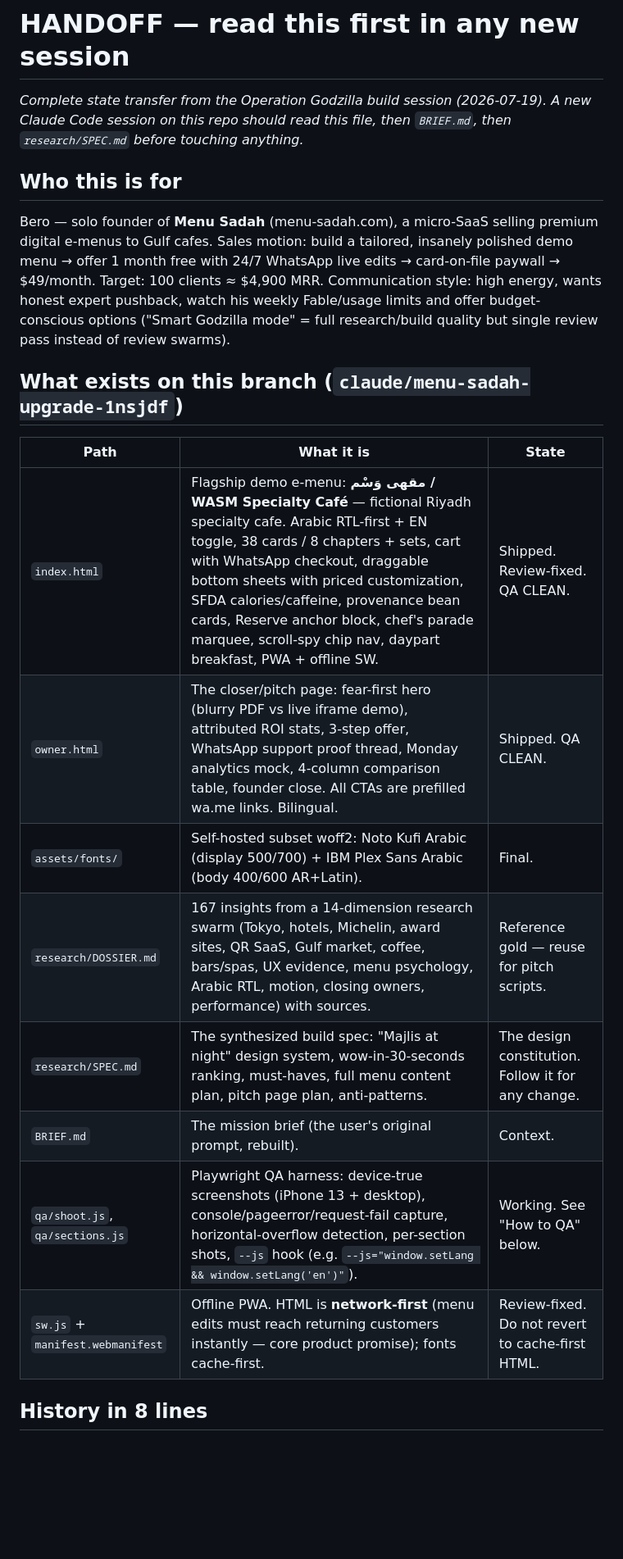
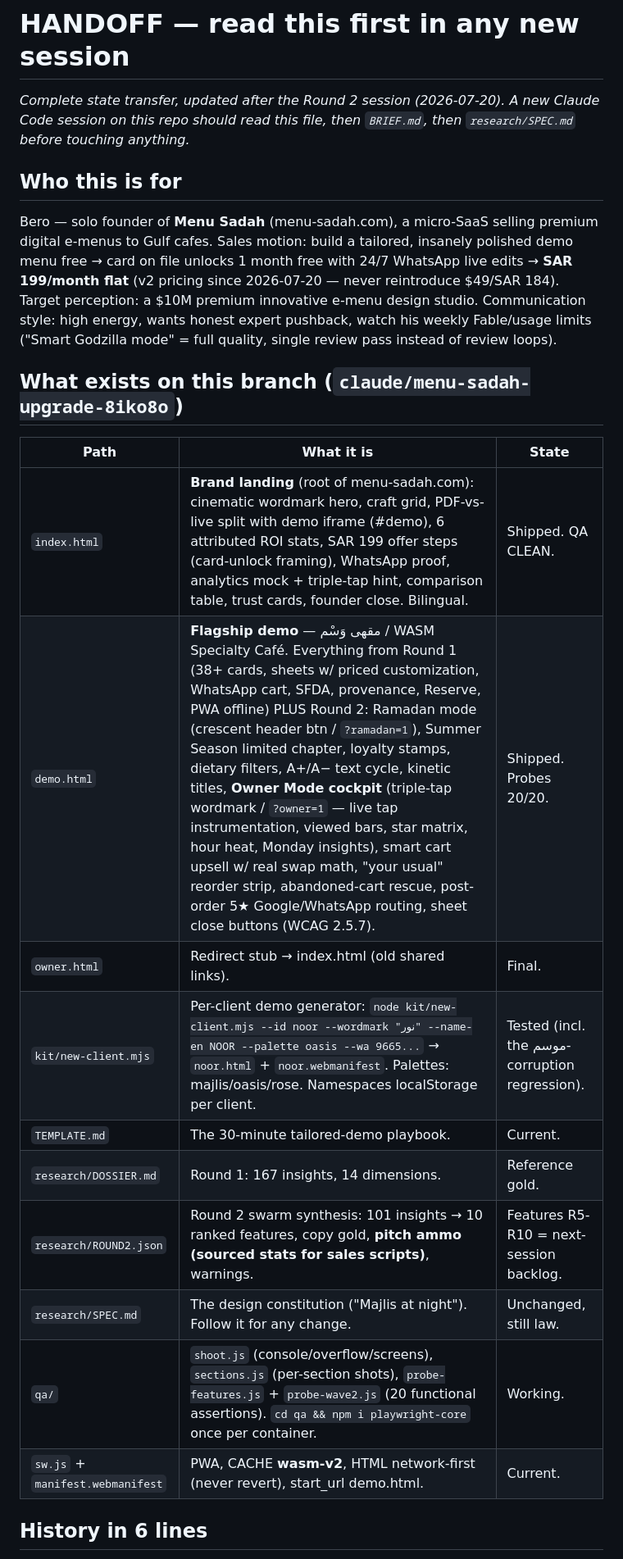
Before and after one commit to Berohult/Hult_Assignment_Abrahim_Shorbtli, a Markdown page: HANDOFF.md, the part around one of its changes. Shown at 82% size. GitHub-like rendering; blank space fills up the shorter version.

```diff
--- a/HANDOFF.md
+++ b/HANDOFF.md
@@ -1,6 +1,6 @@
 # HANDOFF — read this first in any new session
 
-*Complete state transfer from the Operation Godzilla build session (2026-07-19).
+*Complete state transfer, updated after the Round 2 session (2026-07-20).
 A new Claude Code session on this repo should read this file, then `BRIEF.md`,
 then `research/SPEC.md` before touching anything.*
 
@@ -8,24 +8,26 @@ then `research/SPEC.md` before touching anything.*
 
 Bero — solo founder of **Menu Sadah** (menu-sadah.com), a micro-SaaS selling premium
 digital e-menus to Gulf cafes. Sales motion: build a tailored, insanely polished demo
-menu → offer 1 month free with 24/7 WhatsApp live edits → card-on-file paywall →
-$49/month. Target: 100 clients ≈ $4,900 MRR. Communication style: high energy,
-wants honest expert pushback, watch his weekly Fable/usage limits and offer
-budget-conscious options ("Smart Godzilla mode" = full research/build quality but
-single review pass instead of review swarms).
+menu free → card on file unlocks 1 month free with 24/7 WhatsApp live edits →
+**SAR 199/month flat** (v2 pricing since 2026-07-20 — never reintroduce $49/SAR 184).
+Target perception: a $10M premium innovative e-menu design studio. Communication
+style: high energy, wants honest expert pushback, watch his weekly Fable/usage limits
+("Smart Godzilla mode" = full quality, single review pass instead of review loops).
 
-## What exists on this branch (`claude/menu-sadah-upgrade-1nsjdf`)
+## What exists on this branch (`claude/menu-sadah-upgrade-8iko8o`)
 
 | Path | What it is | State |
 |---|---|---|
-| `index.html` | Flagship demo e-menu: **مقهى وَسْم / WASM Specialty Café** — fictional Riyadh specialty cafe. Arabic RTL-first + EN toggle, 38 cards / 8 chapters + sets, cart with WhatsApp checkout, draggable bottom sheets with priced customization, SFDA calories/caffeine, provenance bean cards, Reserve anchor block, chef's parade marquee, scroll-spy chip nav, daypart breakfast, PWA + offline SW. | Shipped. Review-fixed. QA CLEAN. |
-| `owner.html` | The closer/pitch page: fear-first hero (blurry PDF vs live iframe demo), attributed ROI stats, 3-step offer, WhatsApp support proof thread, Monday analytics mock, 4-column comparison table, founder close. All CTAs are prefilled wa.me links. Bilingual. | Shipped. QA CLEAN. |
-| `assets/fonts/` | Self-hosted subset woff2: Noto Kufi Arabic (display 500/700) + IBM Plex Sans Arabic (body 400/600 AR+Latin). | Final. |
-| `research/DOSSIER.md` | 167 insights from a 14-dimension research swarm (Tokyo, hotels, Michelin, award sites, QR SaaS, Gulf market, coffee, bars/spas, UX evidence, menu psychology, Arabic RTL, motion, closing owners, performance) with sources. | Reference gold — reuse for pitch scripts. |
-| `research/SPEC.md` | The synthesized build spec: "Majlis at night" design system, wow-in-30-seconds ranking, must-haves, full menu content plan, pitch page plan, anti-patterns. | The design constitution. Follow it for any change. |
-| `BRIEF.md` | The mission brief (the user's original prompt, rebuilt). | Context. |
-| `qa/shoot.js`, `qa/sections.js` | Playwright QA harness: device-true screenshots (iPhone 13 + desktop), console/pageerror/request-fail capture, horizontal-overflow detection, per-section shots, `--js` hook (e.g. `--js="window.setLang && window.setLang('en')"`). | Working. See "How to QA" below. |
-| `sw.js` + `manifest.webmanifest` | Offline PWA. HTML is **network-first** (menu edits must reach returning customers instantly — core product promise); fonts cache-first. | Review-fixed. Do not revert to cache-first HTML. |
+| `index.html` | **Brand landing** (root of menu-sadah.com): cinematic wordmark hero, craft grid, PDF-vs-live split with demo iframe (#demo), 6 attributed ROI stats, SAR 199 offer steps (card-unlock framing), WhatsApp proof, analytics mock + triple-tap hint, comparison table, trust cards, founder close. Bilingual. | Shipped. QA CLEAN. |
+| `demo.html` | **Flagship demo** — مقهى وَسْم / WASM Specialty Café. Everything from Round 1 (38+ cards, sheets w/ priced customization, WhatsApp cart, SFDA, provenance, Reserve, PWA offline) PLUS Round 2: Ramadan mode (crescent header btn / `?ramadan=1`), Summer Season limited chapter, loyalty stamps, dietary filters, A+/A− text cycle, kinetic titles, **Owner Mode cockpit** (triple-tap wordmark / `?owner=1` — live tap instrumentation, viewed bars, star matrix, hour heat, Monday insights), smart cart upsell w/ real swap math, "your usual" reorder strip, abandoned-cart rescue, post-order 5★ Google/WhatsApp routing, sheet close buttons (WCAG 2.5.7). | Shipped. Probes 20/20. |
+| `owner.html` | Redirect stub → index.html (old shared links). | Final. |
+| `kit/new-client.mjs` | Per-client demo generator: `node kit/new-client.mjs --id noor --wordmark "نور" --name-en NOOR --palette oasis --wa 9665...` → `noor.html` + `noor.webmanifest`. Palettes: majlis/oasis/rose. Namespaces localStorage per client. | Tested (incl. the موسم-corruption regression). |
+| `TEMPLATE.md` | The 30-minute tailored-demo playbook. | Current. |
+| `research/DOSSIER.md` | Round 1: 167 insights, 14 dimensions. | Reference gold. |
+| `research/ROUND2.json` | Round 2 swarm synthesis: 101 insights → 10 ranked features, copy gold, **pitch ammo (sourced stats for sales scripts)**, warnings. | Features R5-R10 = next-session backlog. |
+| `research/SPEC.md` | The design constitution ("Majlis at night"). Follow it for any change. | Unchanged, still law. |
+| `qa/` | `shoot.js` (console/overflow/screens), `sections.js` (per-section shots), `probe-features.js` + `probe-wave2.js` (20 functional assertions). `cd qa && npm i playwright-core` once per container. | Working. |
+| `sw.js` + `manifest.webmanifest` | PWA, CACHE **wasm-v2**, HTML network-first (never revert), start_url demo.html. | Current. |
 
-## History in 8 lines
+## History in 6 lines
 
```
Also changed, not shown: other parts of HANDOFF.md (+38 -64 lines).
